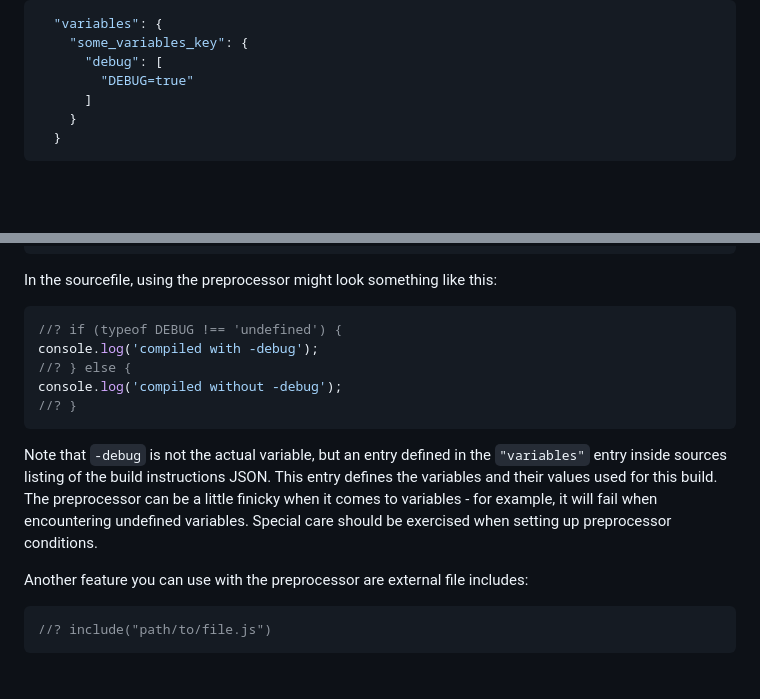
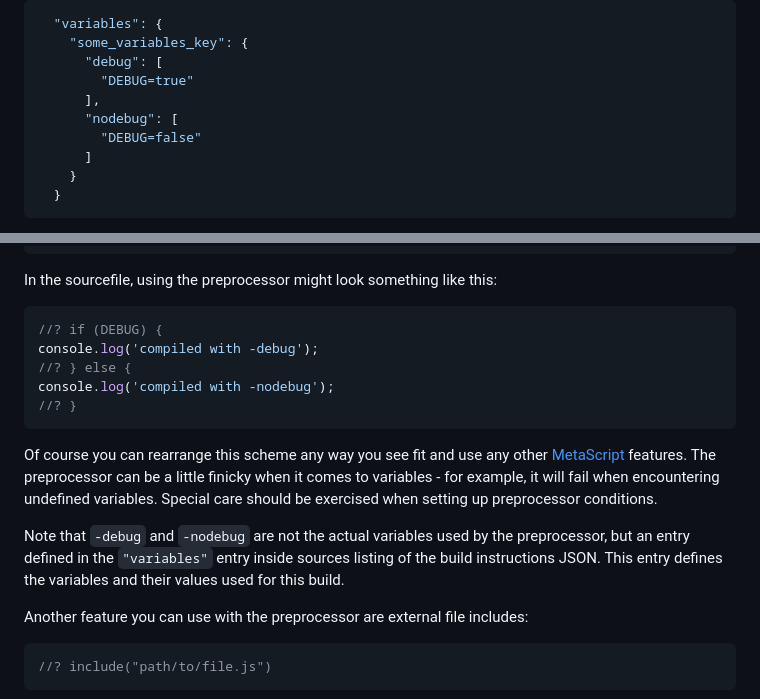
Before and after one commit to metayeti/YABS.js, a Markdown page: README.md, 2 parts joined by grey strips. GitHub-like rendering; blank space fills up the shorter version.

Commit message:
Update readme examples

````diff
--- a/README.md
+++ b/README.md
@@ -259,6 +259,9 @@ Similarly to how the `"headers"` entry works, we can also add a global `"variabl
     "some_variables_key": {
       "debug": [
         "DEBUG=true"
+      ],
+      "nodebug": [
+        "DEBUG=false"
       ]
     }
   }
@@ -278,14 +281,16 @@ Now we can refer to it by adding `"use_variables"` to a `"sources"` entry:
 In the sourcefile, using the preprocessor might look something like this:
 
 ```JS
-//? if (typeof DEBUG !== 'undefined') {
+//? if (DEBUG) {
 console.log('compiled with -debug');
 //? } else {
-console.log('compiled without -debug');
+console.log('compiled with -nodebug');
 //? }
 ```
 
-Note that `-debug` is not the actual variable, but an entry defined in the `"variables"` entry inside sources listing of the build instructions JSON. This entry defines the variables and their values used for this build. The preprocessor can be a little finicky when it comes to variables - for example, it will fail when encountering undefined variables. Special care should be exercised when setting up preprocessor conditions.
+Of course you can rearrange this scheme any way you see fit and use any other [MetaScript](https://github.com/dcodeIO/MetaScript) features. The preprocessor can be a little finicky when it comes to variables - for example, it will fail when encountering undefined variables. Special care should be exercised when setting up preprocessor conditions.
+
+Note that `-debug` and `-nodebug` are not the actual variables used by the preprocessor, but an entry defined in the `"variables"` entry inside sources listing of the build instructions JSON. This entry defines the variables and their values used for this build.
 
 Another feature you can use with the preprocessor are external file includes:
 
````
